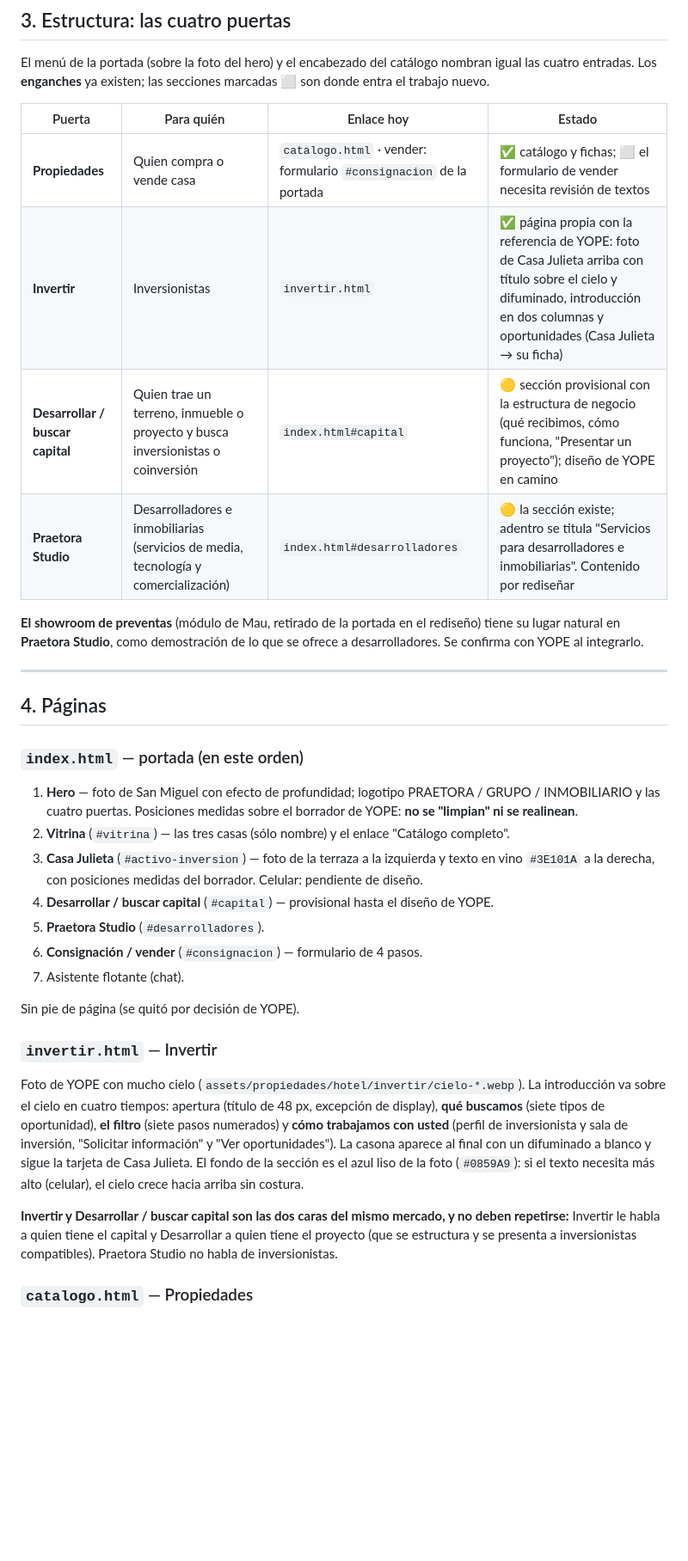
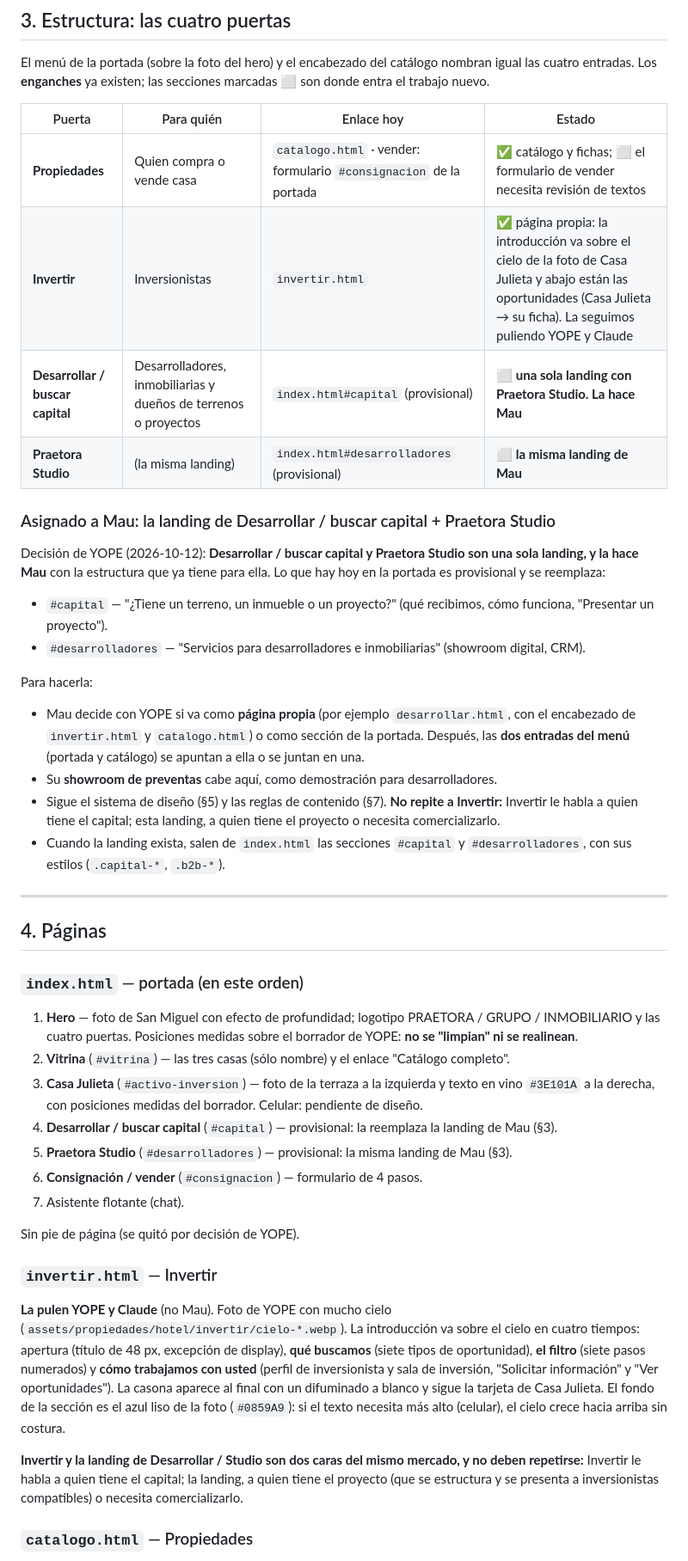
Before and after one commit to mausevilla1/estate-bajio-luxury, a Markdown page: PROJECT_STATUS.md, the part around one of its changes. Shown at 86% size. Drawn GitHub-style; blank space fills up the shorter version.

Commit message:
docs: la landing de Desarrollar / buscar capital + Praetora Studio es de Mau
- Decision de YOPE: las dos puertas son una sola landing y la hace Mau con la
  estructura que ya tiene; #capital y #desarrolladores quedan como provisionales
- Que decide Mau con YOPE (pagina propia o seccion, menu), donde cabe su
  showroom de preventas y que no debe repetir a Invertir
- Invertir la siguen puliendo YOPE y Claude

Co-Authored-By: Claude Opus 5.5 <noreply@anthropic.com>

```diff
--- a/PROJECT_STATUS.md
+++ b/PROJECT_STATUS.md
@@ -47,13 +47,27 @@ entradas. Los **enganches** ya existen; las secciones marcadas ⬜ son donde ent
 | Puerta | Para quién | Enlace hoy | Estado |
 |---|---|---|---|
 | **Propiedades** | Quien compra o vende casa | `catalogo.html` · vender: formulario `#consignacion` de la portada | ✅ catálogo y fichas; ⬜ el formulario de vender necesita revisión de textos |
-| **Invertir** | Inversionistas | `invertir.html` | ✅ página propia con la referencia de YOPE: foto de Casa Julieta arriba con título sobre el cielo y difuminado, introducción en dos columnas y oportunidades (Casa Julieta → su ficha) |
-| **Desarrollar / buscar capital** | Quien trae un terreno, inmueble o proyecto y busca inversionistas o coinversión | `index.html#capital` | 🟡 sección provisional con la estructura de negocio (qué recibimos, cómo funciona, "Presentar un proyecto"); diseño de YOPE en camino |
-| **Praetora Studio** | Desarrolladores e inmobiliarias (servicios de media, tecnología y comercialización) | `index.html#desarrolladores` | 🟡 la sección existe; adentro se titula "Servicios para desarrolladores e inmobiliarias". Contenido por rediseñar |
+| **Invertir** | Inversionistas | `invertir.html` | ✅ página propia: la introducción va sobre el cielo de la foto de Casa Julieta y abajo están las oportunidades (Casa Julieta → su ficha). La seguimos puliendo YOPE y Claude |
+| **Desarrollar / buscar capital** | Desarrolladores, inmobiliarias y dueños de terrenos o proyectos | `index.html#capital` (provisional) | ⬜ **una sola landing con Praetora Studio. La hace Mau** |
+| **Praetora Studio** | (la misma landing) | `index.html#desarrolladores` (provisional) | ⬜ **la misma landing de Mau** |
 
-**El showroom de preventas** (módulo de Mau, retirado de la portada en el rediseño) tiene su lugar
-natural en **Praetora Studio**, como demostración de lo que se ofrece a desarrolladores. Se confirma con YOPE
-al integrarlo.
+### Asignado a Mau: la landing de Desarrollar / buscar capital + Praetora Studio
+
+Decisión de YOPE (2026-10-12): **Desarrollar / buscar capital y Praetora Studio son una sola landing, y la hace
+Mau** con la estructura que ya tiene para ella. Lo que hay hoy en la portada es provisional y se reemplaza:
+
+- `#capital` — "¿Tiene un terreno, un inmueble o un proyecto?" (qué recibimos, cómo funciona, "Presentar un proyecto").
+- `#desarrolladores` — "Servicios para desarrolladores e inmobiliarias" (showroom digital, CRM).
+
+Para hacerla:
+- Mau decide con YOPE si va como **página propia** (por ejemplo `desarrollar.html`, con el encabezado de
+  `invertir.html` y `catalogo.html`) o como sección de la portada. Después, las **dos entradas del menú** (portada y
+  catálogo) se apuntan a ella o se juntan en una.
+- Su **showroom de preventas** cabe aquí, como demostración para desarrolladores.
+- Sigue el sistema de diseño (§5) y las reglas de contenido (§7). **No repite a Invertir:** Invertir le habla a quien
+  tiene el capital; esta landing, a quien tiene el proyecto o necesita comercializarlo.
+- Cuando la landing exista, salen de `index.html` las secciones `#capital` y `#desarrolladores`, con sus estilos
+  (`.capital-*`, `.b2b-*`).
 
 ---
 
@@ -65,24 +79,24 @@ al integrarlo.
 2. **Vitrina** (`#vitrina`) — las tres casas (sólo nombre) y el enlace "Catálogo completo".
 3. **Casa Julieta** (`#activo-inversion`) — foto de la terraza a la izquierda y texto en vino `#3E101A` a la derecha,
    con posiciones medidas del borrador. Celular: pendiente de diseño.
-4. **Desarrollar / buscar capital** (`#capital`) — provisional hasta el diseño de YOPE.
-5. **Praetora Studio** (`#desarrolladores`).
+4. **Desarrollar / buscar capital** (`#capital`) — provisional: la reemplaza la landing de Mau (§3).
+5. **Praetora Studio** (`#desarrolladores`) — provisional: la misma landing de Mau (§3).
 6. **Consignación / vender** (`#consignacion`) — formulario de 4 pasos.
 7. Asistente flotante (chat).
 
 Sin pie de página (se quitó por decisión de YOPE).
 
 ### `invertir.html` — Invertir
-Foto de YOPE con mucho cielo (`assets/propiedades/hotel/invertir/cielo-*.webp`). La introducción va sobre el
+**La pulen YOPE y Claude** (no Mau). Foto de YOPE con mucho cielo (`assets/propiedades/hotel/invertir/cielo-*.webp`). La introducción va sobre el
 cielo en cuatro tiempos: apertura (título de 48 px, excepción de display), **qué buscamos** (siete tipos de
 oportunidad), **el filtro** (siete pasos numerados) y **cómo trabajamos con usted** (perfil de inversionista y
 sala de inversión, "Solicitar información" y "Ver oportunidades"). La casona aparece al final con un difuminado
 a blanco y sigue la tarjeta de Casa Julieta. El fondo de la sección es el azul liso de la foto (`#0859A9`): si
 el texto necesita más alto (celular), el cielo crece hacia arriba sin costura.
 
-**Invertir y Desarrollar / buscar capital son las dos caras del mismo mercado, y no deben repetirse:** Invertir
-le habla a quien tiene el capital y Desarrollar a quien tiene el proyecto (que se estructura y se presenta a
-inversionistas compatibles). Praetora Studio no habla de inversionistas.
+**Invertir y la landing de Desarrollar / Studio son dos caras del mismo mercado, y no deben repetirse:** Invertir
+le habla a quien tiene el capital; la landing, a quien tiene el proyecto (que se estructura y se presenta a
+inversionistas compatibles) o necesita comercializarlo.
 
 ### `catalogo.html` — Propiedades
 Encabezado con las cuatro puertas (Praetora Studio es el botón negro) y un bloque editorial por casa,
```
Also changed, not shown: other parts of PROJECT_STATUS.md (+1 -2 lines).
